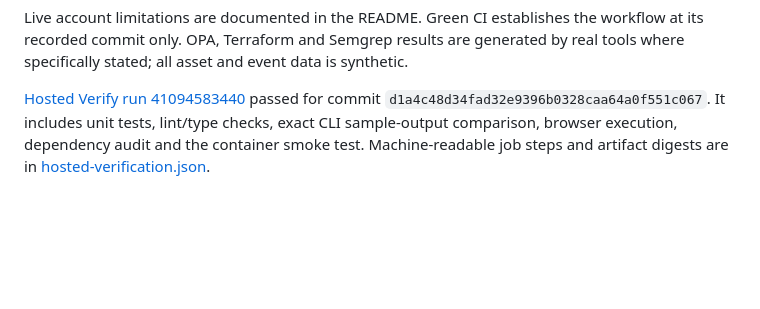
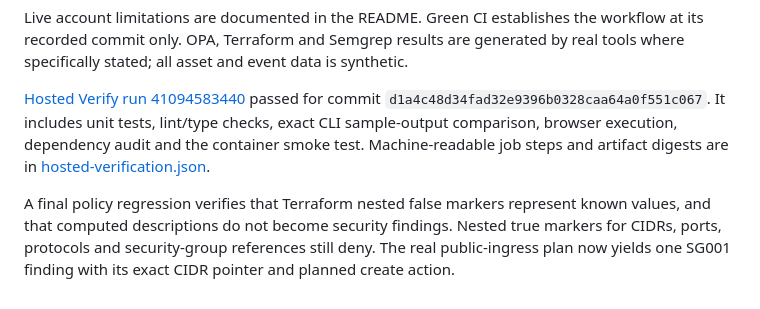
Before and after one commit to jayekwere/stackguard, a Markdown page: docs/verification.md, the part around the change. Rendered like a GitHub page; blank space fills up the shorter version.

```diff
--- a/docs/verification.md
+++ b/docs/verification.md
@@ -11,3 +11,5 @@ Container smoke checks start the real image with a read-only root, no Linux capa
 Live account limitations are documented in the README. Green CI establishes the workflow at its recorded commit only. OPA, Terraform and Semgrep results are generated by real tools where specifically stated; all asset and event data is synthetic.
 
 [Hosted Verify run 41094583440](https://github.com/jayekwere/stackguard/actions/runs/41094583440) passed for commit `d1a4c48d34fad32e9396b0328caa64a0f551c067`. It includes unit tests, lint/type checks, exact CLI sample-output comparison, browser execution, dependency audit and the container smoke test. Machine-readable job steps and artifact digests are in [hosted-verification.json](hosted-verification.json).
+
+A final policy regression verifies that Terraform nested false markers represent known values, and that computed descriptions do not become security findings. Nested true markers for CIDRs, ports, protocols and security-group references still deny. The real public-ingress plan now yields one SG001 finding with its exact CIDR pointer and planned create action.
```
Also changed, not shown: README.md (+3 -3 lines), docs/workbench.png, 6 other files.
